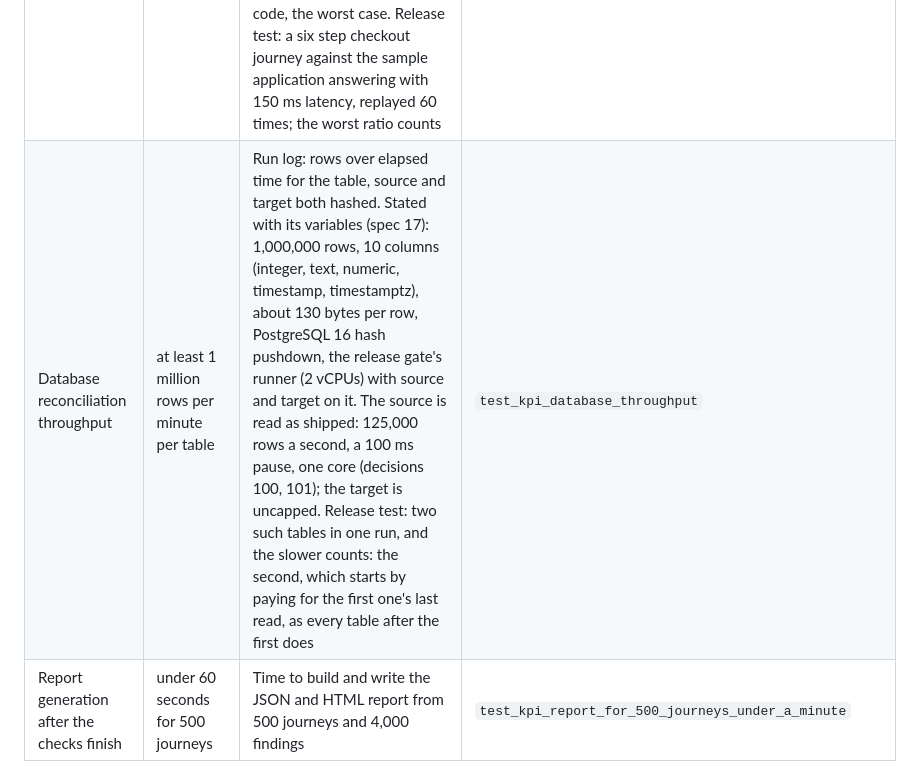
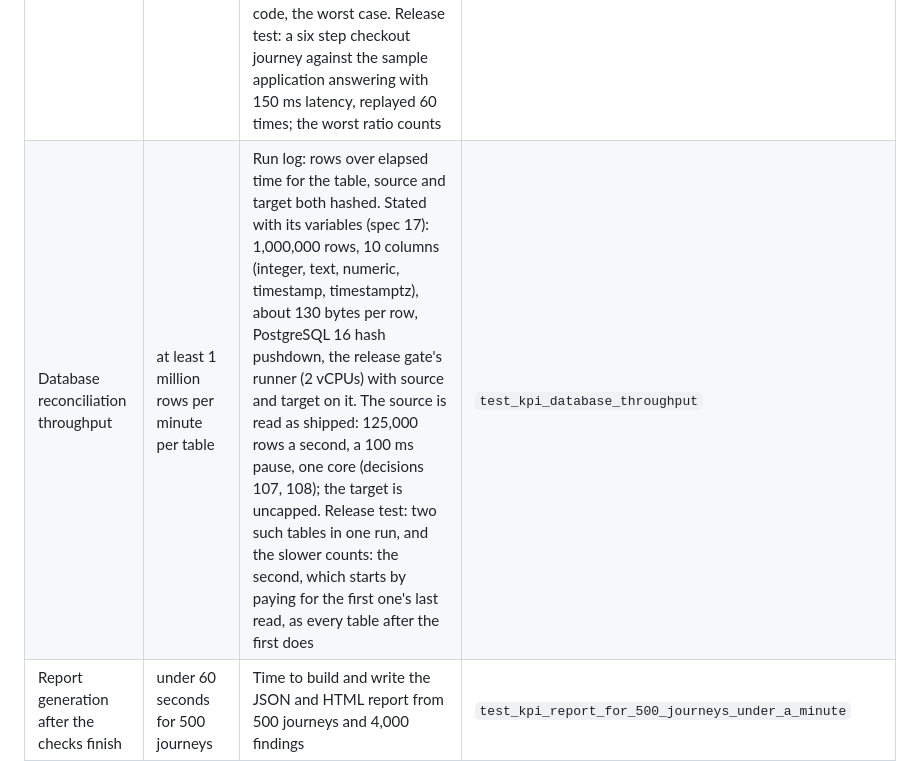
Before and after one commit to algorimsteamgh/liftproof, a Markdown page: docs/kpis.md, the part around the change. Drawn GitHub-style.

```diff
--- a/docs/kpis.md
+++ b/docs/kpis.md
@@ -8,7 +8,7 @@ Each release's numbers are kept in `perf-results.json` with the release evidence
 | KPI | Threshold | How it is measured | Test |
 |---|---|---|---|
 | Journey replay time versus recorded time | at most 2 times the recorded duration | Report per journey (`recorded_wall_ms`, `replayed_wall_ms`): the replay attempt's wall clock over the recording's, first navigation to last settled step, first attempt only (retry time excluded, spec 17). A journey an engineer drove includes their pauses, so the release test drives it from code, the worst case. Release test: a six step checkout journey against the sample application answering with 150 ms latency, replayed 60 times; the worst ratio counts | `test_kpi_replay_time_within_twice_the_recorded_time` |
-| Database reconciliation throughput | at least 1 million rows per minute per table | Run log: rows over elapsed time for the table, source and target both hashed. Stated with its variables (spec 17): 1,000,000 rows, 10 columns (integer, text, numeric, timestamp, timestamptz), about 130 bytes per row, PostgreSQL 16 hash pushdown, the release gate's runner (2 vCPUs) with source and target on it. The source is read as shipped: 125,000 rows a second, a 100 ms pause, one core (decisions 100, 101); the target is uncapped. Release test: two such tables in one run, and the slower counts: the second, which starts by paying for the first one's last read, as every table after the first does | `test_kpi_database_throughput` |
+| Database reconciliation throughput | at least 1 million rows per minute per table | Run log: rows over elapsed time for the table, source and target both hashed. Stated with its variables (spec 17): 1,000,000 rows, 10 columns (integer, text, numeric, timestamp, timestamptz), about 130 bytes per row, PostgreSQL 16 hash pushdown, the release gate's runner (2 vCPUs) with source and target on it. The source is read as shipped: 125,000 rows a second, a 100 ms pause, one core (decisions 107, 108); the target is uncapped. Release test: two such tables in one run, and the slower counts: the second, which starts by paying for the first one's last read, as every table after the first does | `test_kpi_database_throughput` |
 | Report generation after the checks finish | under 60 seconds for 500 journeys | Time to build and write the JSON and HTML report from 500 journeys and 4,000 findings | `test_kpi_report_for_500_journeys_under_a_minute` |
 | Runs failing for tool reasons, not real differences | under 2 % of runs | In the field: run history (`liftproof runs`), counting runs that end with exit code 2 or carry flakes. Release test: 60 replays against an unchanged target, where any run that does not pass first time, cleanly, is the tool's failure | `test_kpi_tool_failures_under_two_percent` |
 | Time from AMI launch to first recorded journey | under 30 minutes for a new engineer | Timed by hand on a fresh instance for each release, from launching the stack to the first `liftproof record` finishing, following only the deployment guide. Recorded in the release evidence | manual |
```
Also changed, not shown: docs/decisions.md (+34 -34 lines).
